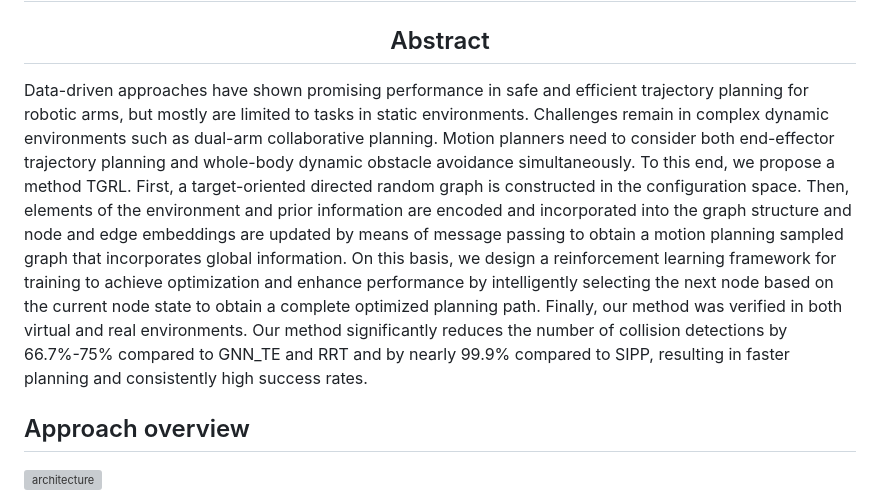
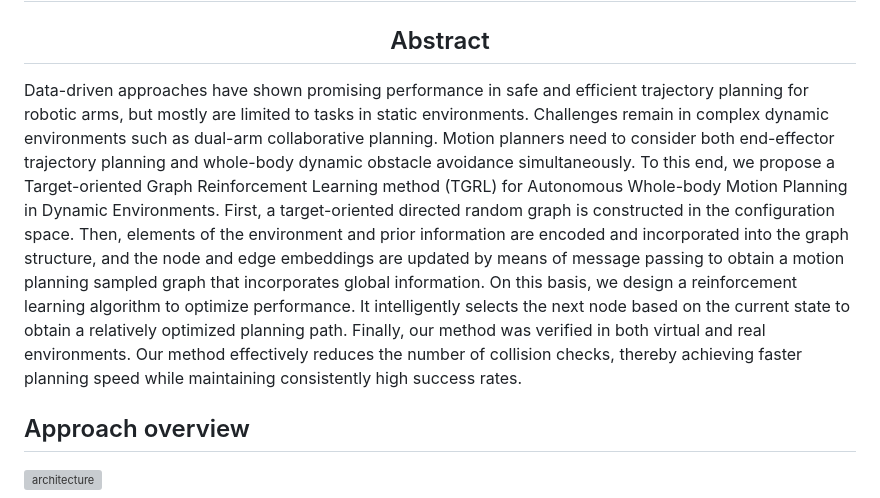
Before and after one commit to Kline147/tgrl.github.io, a Markdown page: index.md, the part around the change. Drawn GitHub-style; grey boxes are pictures that could not be loaded.

```diff
--- a/index.md
+++ b/index.md
@@ -7,8 +7,7 @@ TGRL:A Target-oriented Graph Reinforcement Learning method for Autonomous Whole-
 Abstract
 </h2>
 
-Data-driven approaches have shown promising performance in safe and efficient trajectory planning for robotic arms, but mostly are limited to tasks in static environments. Challenges remain in complex dynamic environments such as dual-arm collaborative planning. Motion planners need to consider both end-effector trajectory planning and whole-body dynamic obstacle avoidance simultaneously. To this end, we propose a method TGRL. First, a target-oriented directed random graph is constructed in the configuration space. Then, elements of the environment and prior information are encoded and incorporated into the graph structure and node and edge embeddings are updated by means of message passing to obtain a motion planning sampled graph that incorporates global information. On this basis, we design a reinforcement learning framework for training to achieve optimization and enhance performance by intelligently selecting the next node based on the current node state to obtain a complete optimized planning path. Finally, our method was verified in both virtual and real environments. Our method significantly reduces the number of collision detections by 66.7%-75% compared to GNN\_TE and RRT and by nearly 99.9% compared to SIPP, resulting in  faster planning and consistently high success rates.
-
+Data-driven approaches have shown promising performance in safe and efficient trajectory planning for robotic arms, but mostly are limited to tasks in static environments. Challenges remain in complex dynamic environments such as dual-arm collaborative planning. Motion planners need to consider both end-effector trajectory planning and whole-body dynamic obstacle avoidance simultaneously. To this end, we propose a Target-oriented Graph Reinforcement Learning method (TGRL) for Autonomous Whole-body Motion Planning in Dynamic Environments. First, a target-oriented directed random graph is constructed in the configuration space. Then, elements of the environment and prior information are encoded and incorporated into the graph structure, and the node and edge embeddings are updated by means of message passing to obtain a motion planning sampled graph that incorporates global information. On this basis, we design a reinforcement learning algorithm to optimize performance. It intelligently selects the next node based on the current state to obtain a relatively optimized planning path. Finally, our method was verified in both virtual and real environments. Our method effectively reduces the number of collision checks, thereby achieving faster planning speed while maintaining consistently high success rates.
 <h2 align = "left">
 Approach overview
 </h2>
```
